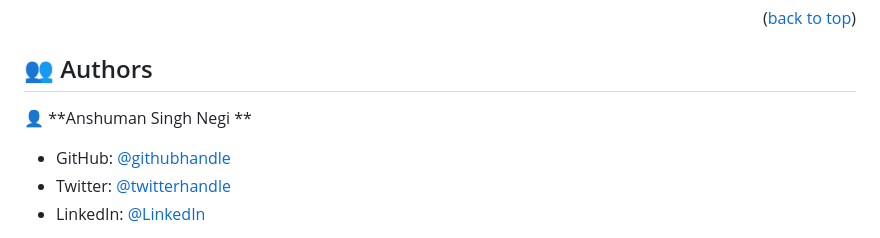
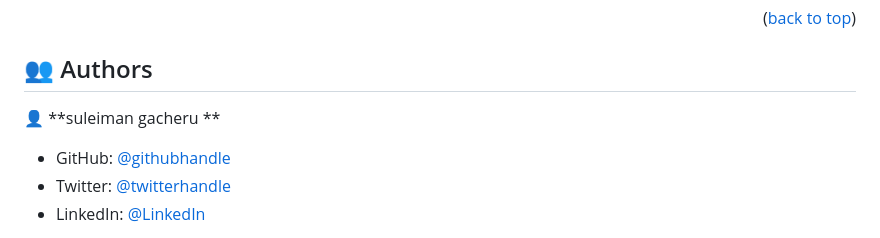
Before and after one commit to hetrox8/Project-Learderboard, a Markdown page: README.md, the part around the change. GitHub-like rendering.

```diff
--- a/README.md
+++ b/README.md
@@ -115,7 +115,7 @@ Deploy this project on any web server
 
 ## 👥 Authors <a name="authors"></a>
 
-👤 **Anshuman Singh Negi **
+👤 **suleiman gacheru **
 
 - GitHub: [@githubhandle](https://github.com/suleiman)
 - Twitter: [@twitterhandle](https://twitter.com/Asuleiman)
```
